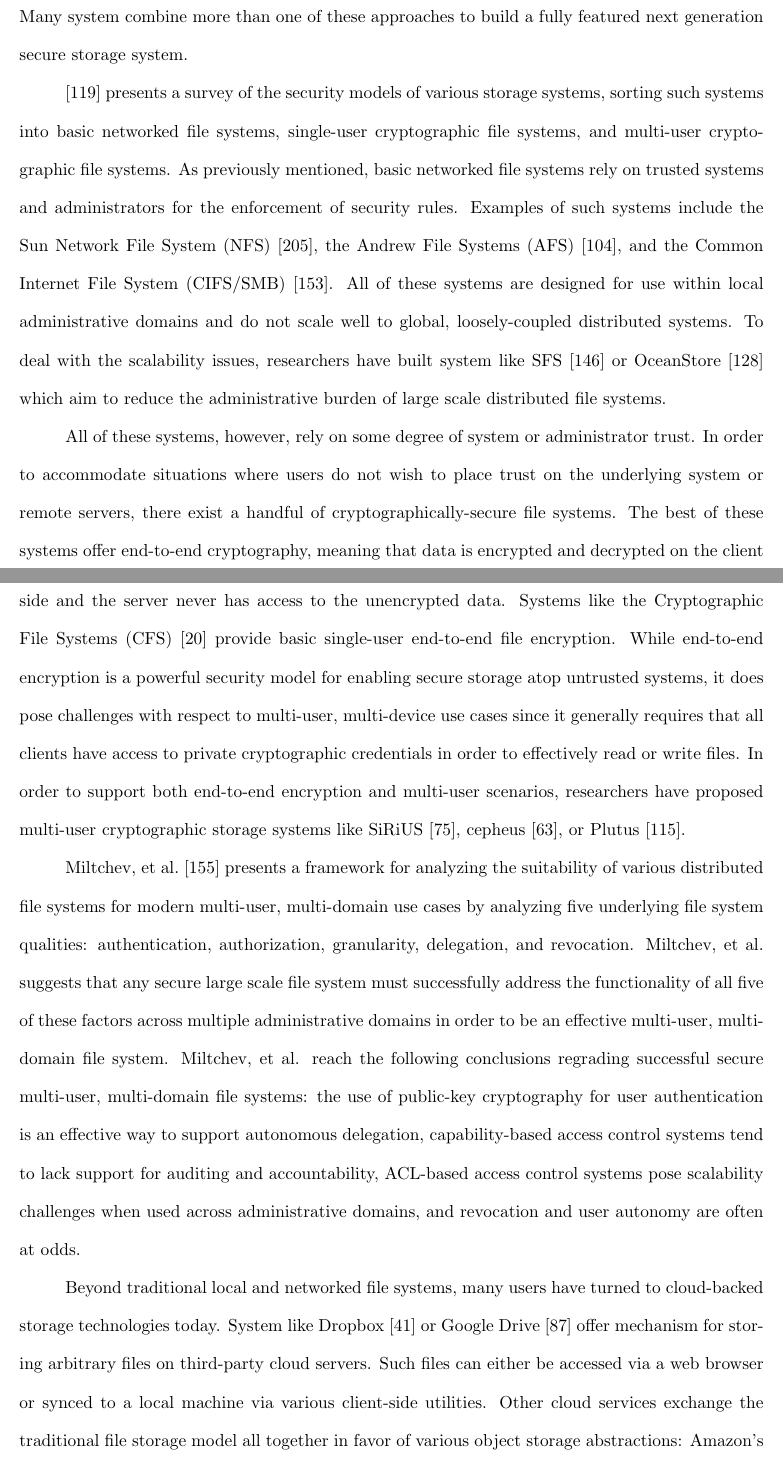
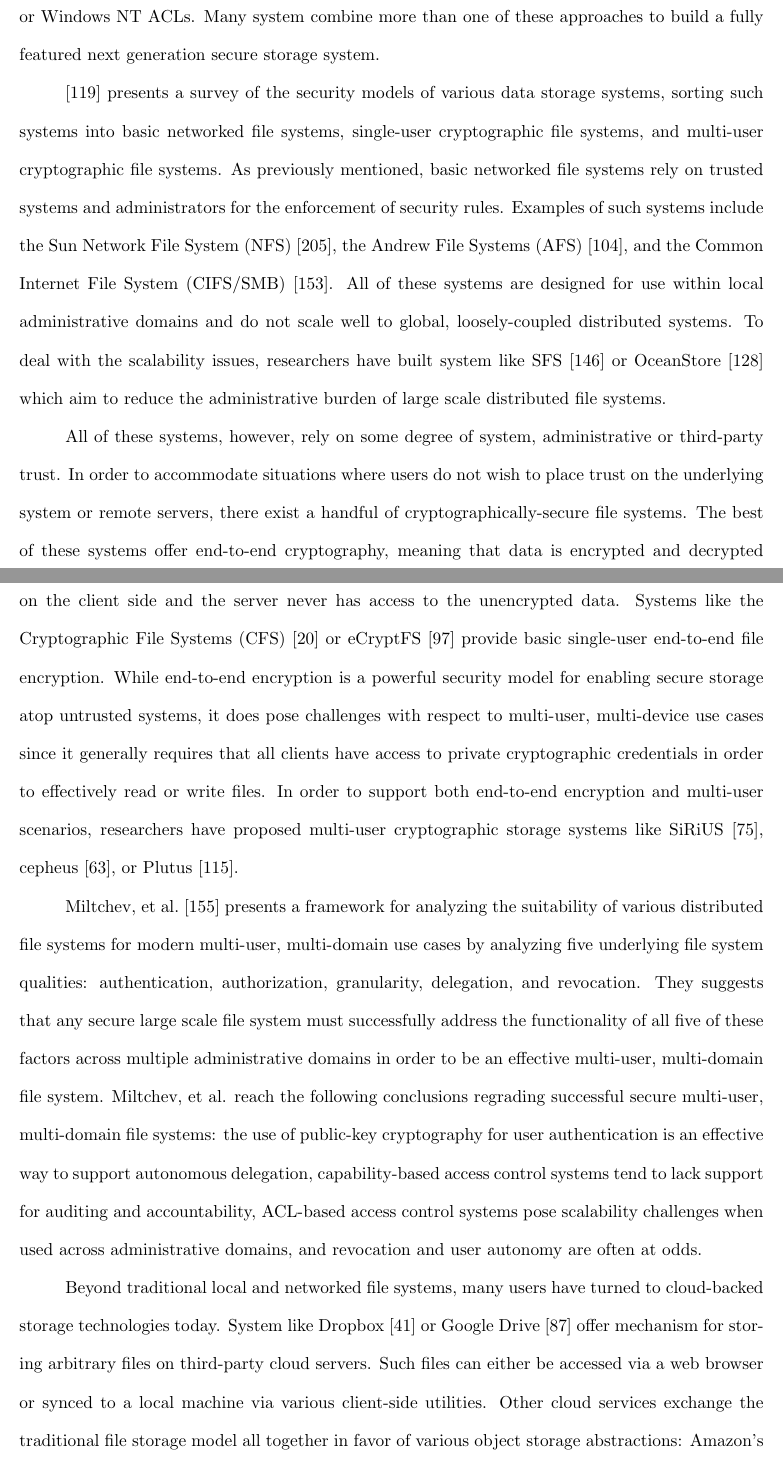
Before and after one commit to asayler/sayler-phd-proposal, a LaTeX thesis (proposal.tex, which reads chap_background.tex): two parts of pages 24 and 25 of 126, joined at a grey line, cut so that both start at the same text. Compiled offline with pdfLaTeX.

Commit message:
Background stroage edits

```diff
--- a/chap_background.tex
+++ b/chap_background.tex
@@ -299,2 +293,0 @@ novel access control models more expressive then Unix permissions or
-Windows NT ACLs. Many system combine more than one of these approaches
-to build a fully featured next generation secure storage system.
@@ -301,6 +301,9 @@ to build a fully featured next generation secure storage system.
+permissions or Windows NT ACLs. Many system combine more than one of
+these approaches to build a fully featured next generation secure
+storage system.
 
 \cite{kher2005} presents a survey of the security models of various
-storage systems, sorting such systems into basic networked file
+data storage systems, sorting such systems into basic networked file
 systems, single-user cryptographic file systems, and multi-user
 cryptographic file systems. As previously mentioned, basic networked
 file systems rely on trusted systems and administrators for the
@@ -315,40 +318,40 @@ SFS~\cite{mazieres1999} or OceanStore~\cite{kubiatowicz2000} which aim
 to reduce the administrative burden of large scale distributed file
 systems.
 
-All of these systems, however, rely on some degree of system or
-administrator trust. In order to accommodate situations where users do
-not wish to place trust on the underlying system or remote servers,
-there exist a handful of cryptographically-secure file systems. The
-best of these systems offer end-to-end cryptography, meaning that data
-is encrypted and decrypted on the client side and the server never has
-access to the unencrypted data.  Systems like the Cryptographic File
-Systems (CFS)~\cite{blaze1993} provide basic single-user end-to-end
-file encryption. While end-to-end encryption is a powerful security
-model for enabling secure storage atop untrusted systems, it does pose
-challenges with respect to multi-user, multi-device use cases since it
-generally requires that all clients have access to private
-cryptographic credentials in order to effectively read or write
-files. In order to support both end-to-end encryption and multi-user
-scenarios, researchers have proposed multi-user cryptographic storage
-systems like SiRiUS~\cite{goh2003}, cepheus~\cite{fu1998}, or
-Plutus~\cite{kallahalla2003}.
+All of these systems, however, rely on some degree of system,
+administrative or third-party trust. In order to accommodate
+situations where users do not wish to place trust on the underlying
+system or remote servers, there exist a handful of
+cryptographically-secure file systems. The best of these systems offer
+end-to-end cryptography, meaning that data is encrypted and decrypted
+on the client side and the server never has access to the unencrypted
+data.  Systems like the Cryptographic File Systems
+(CFS)~\cite{blaze1993} or eCryptFS~\cite{ecryptfs} provide basic
+single-user end-to-end file encryption. While end-to-end encryption is
+a powerful security model for enabling secure storage atop untrusted
+systems, it does pose challenges with respect to multi-user,
+multi-device use cases since it generally requires that all clients
+have access to private cryptographic credentials in order to
+effectively read or write files. In order to support both end-to-end
+encryption and multi-user scenarios, researchers have proposed
+multi-user cryptographic storage systems like SiRiUS~\cite{goh2003},
+cepheus~\cite{fu1998}, or Plutus~\cite{kallahalla2003}.
 
 Miltchev, et al.~\cite{miltchev2008} presents a framework for
 analyzing the suitability of various distributed file systems for
 modern multi-user, multi-domain use cases by analyzing five underlying
 file system qualities: authentication, authorization, granularity,
-delegation, and revocation. Miltchev, et al. suggests that any secure
-large scale file system must successfully address the functionality of
-all five of these factors across multiple administrative domains in
-order to be an effective multi-user, multi-domain file
-system. Miltchev, et al. reach the following conclusions regrading
-successful secure multi-user, multi-domain file systems: the use of
-public-key cryptography for user authentication is an effective way to
-support autonomous delegation, capability-based access control systems
-tend to lack support for auditing and accountability, ACL-based access
-control systems pose scalability challenges when used across
-administrative domains, and revocation and user autonomy are often at
-odds.
+delegation, and revocation. They suggests that any secure large scale
+file system must successfully address the functionality of all five of
+these factors across multiple administrative domains in order to be an
+effective multi-user, multi-domain file system. Miltchev, et al. reach
+the following conclusions regrading successful secure multi-user,
+multi-domain file systems: the use of public-key cryptography for user
+authentication is an effective way to support autonomous delegation,
+capability-based access control systems tend to lack support for
+auditing and accountability, ACL-based access control systems pose
+scalability challenges when used across administrative domains, and
+revocation and user autonomy are often at odds.
 
 Beyond traditional local and networked file systems, many users have
 turned to cloud-backed storage technologies today. System like
@@ -357,4 +360,4 @@ mechanism for storing arbitrary files on third-party cloud
 servers. Such files can either be accessed via a web browser or synced
 to a local machine via various client-side utilities. Other cloud
 services exchange the traditional file storage model all together in
-favor of various object storage abstractions: Amazon's S3 is an
+favor of various object storage abstractions: Amazon's
```
Also changed, not shown: chap_background.tex (84 more changed lines).
